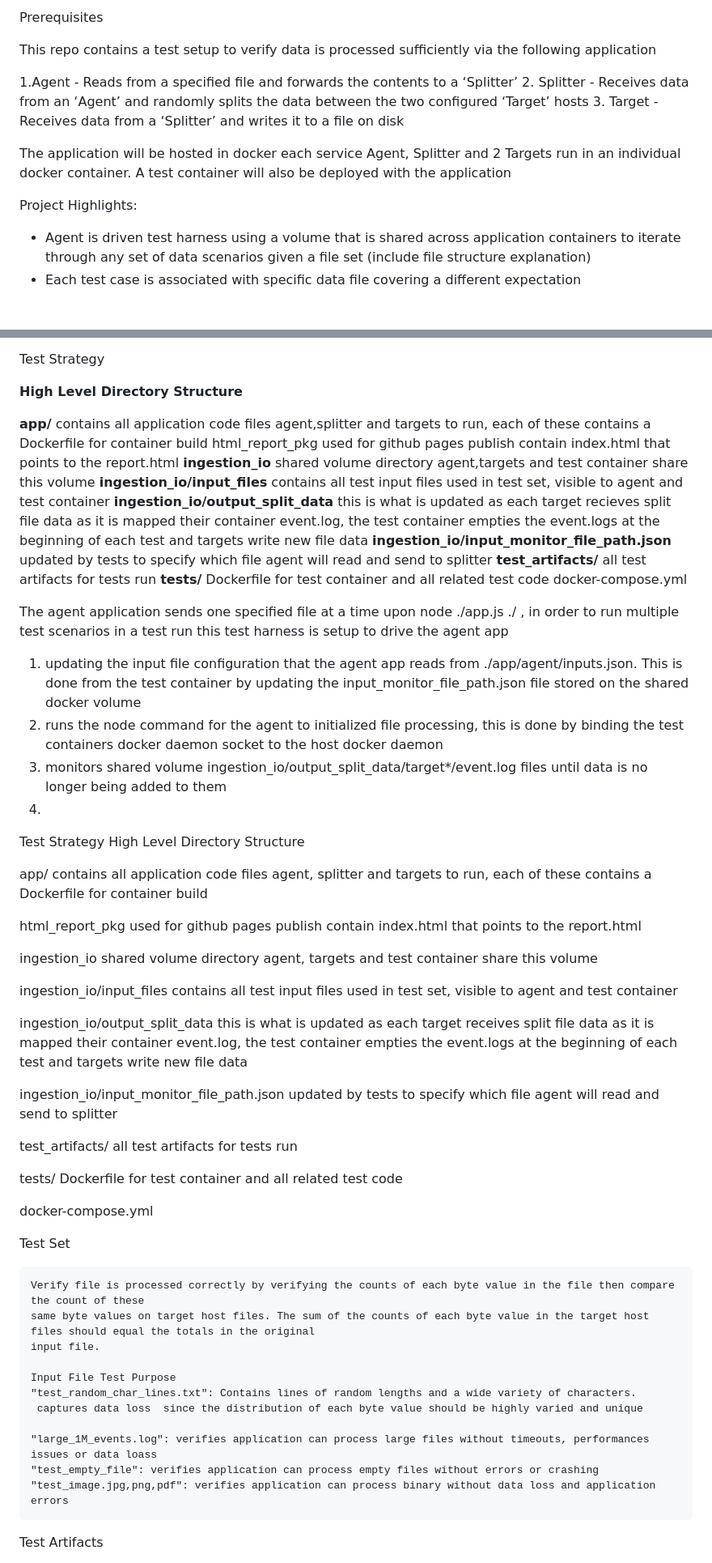
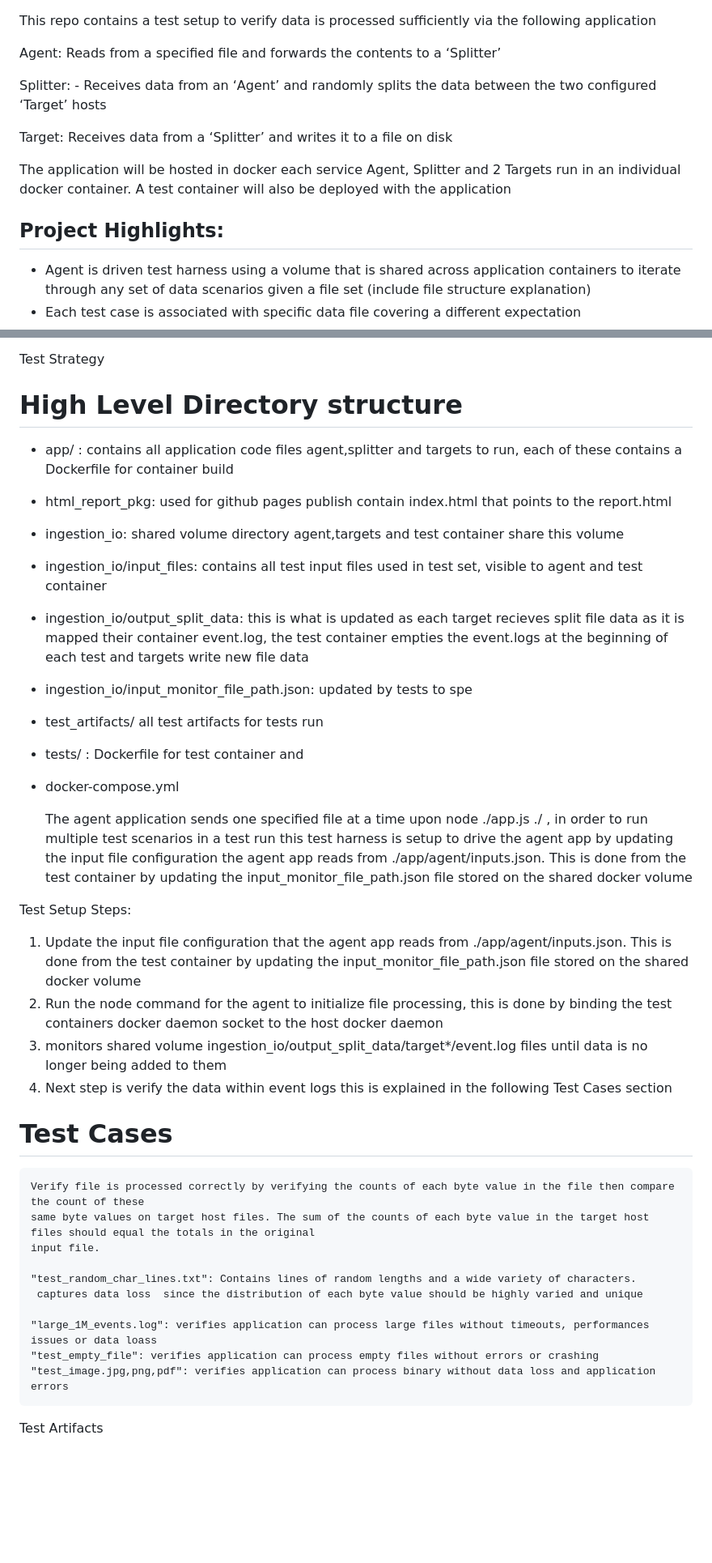
Before and after one commit to darraricks-gmail/splitter, a Markdown page: README.md, 2 parts joined by grey strips. Shown at 81% size. Drawn GitHub-style; blank space fills up the shorter version.

```diff
--- a/README.md
+++ b/README.md
@@ -1,21 +1,15 @@
-
-Prerequisites
-
-
-
-
-
 This repo contains a test setup to verify data is processed sufficiently via the following application
 
-1.Agent - Reads from a specified file and forwards the contents to a ‘Splitter’
-2. Splitter - Receives data from an ‘Agent’ and randomly splits the data
-between the two configured ‘Target’ hosts
-3. Target - Receives data from a ‘Splitter’ and writes it to a file on disk
+Agent: Reads from a specified file and forwards the contents to a ‘Splitter’
+
+Splitter: - Receives data from an ‘Agent’ and randomly splits the data between the two configured ‘Target’ hosts
+
+Target: Receives data from a ‘Splitter’ and writes it to a file on disk
 
 The application will be hosted in docker each service Agent, Splitter and 2 Targets run in an individual docker container.  A test
 container will also be deployed with the application
 
-Project Highlights:
+## Project Highlights:
 -  Agent is driven test harness using a volume that is shared across application containers to iterate through any set of data scenarios given a file set
 (include file structure explanation)
 - Each test case is associated with specific data file covering a different expectation
@@ -65,72 +59,49 @@ docker compose up --build
 
 Test Strategy
 
-**High Level Directory Structure**
+# High Level Directory structure
 
-**app/**    contains all application code files agent,splitter and targets to run, each of these contains a Dockerfile for container build
-html_report_pkg     used for github pages publish contain index.html that points to the report.html
-**ingestion_io**    shared volume directory  agent,targets and test container share this volume
-**ingestion_io/input_files**     contains all test input files used in test set, visible to agent and test container
-**ingestion_io/output_split_data**  this is what is updated as each target recieves split file data as it is mapped their container event.log, the test container empties the event.logs at the beginning
-of each test and targets write new file data
-**ingestion_io/input_monitor_file_path.json**       updated by tests to specify which file agent will read and send to splitter
-**test_artifacts/**   all test artifacts for tests run
-**tests/**  Dockerfile for test container and all related test code
-docker-compose.yml
+- app/ :   contains all application code files agent,splitter and targets to run, each of these contains a Dockerfile for container build
+
+- html_report_pkg:   used for github pages publish contain index.html that points to the report.html
+
+- ingestion_io:    shared volume directory  agent,targets and test container share this volume
+
+- ingestion_io/input_files:     contains all test input files used in test set, visible to agent and test container
+
+- ingestion_io/output_split_data:  this is what is updated as each target recieves split file data as it is mapped their container event.log, the test container empties the event.logs at the beginning of each test and targets write new file data
+
+- ingestion_io/input_monitor_file_path.json:       updated by tests to spe
+
+- test_artifacts/   all test artifacts for tests run
+
+- tests/ :  Dockerfile for test container and
+
+- docker-compose.yml
+
+   The agent application sends one specified file at a time upon node ./app.js ./ , in order to run multiple test scenarios in a test run this
+test harness is setup to drive the agent app by updating the input file configuration the agent app reads from ./app/agent/inputs.json.  This
+is done from the test container by updating the input_monitor_file_path.json file stored on the shared docker volume
+
+ Test Setup Steps:
+   1. Update the input file configuration that the agent app reads from ./app/agent/inputs.json.  This is done from the test container by updating the input_monitor_file_path.json file stored on the shared docker volume
+   2. Run the node command for the agent to initialize file processing, this is done by binding the test containers docker daemon socket to the host docker daemon
+   3. monitors shared volume ingestion_io/output_split_data/target*/event.log files until data is no longer being added to them
+   4. Next step is verify the data within event logs this is explained in the following Test Cases section
 
 
-   The agent application sends one specified file at a time upon node ./app.js ./ , in order to run multiple test scenarios in a test run this
-test harness is setup to drive the agent app
-   1. updating the input file configuration that the agent app reads from ./app/agent/inputs.json.  This is done from the test container by updating the input_monitor_file_path.json file stored on the shared docker volume
-   2. runs the node command for the agent to initialized file processing, this is done by binding the test containers docker daemon socket to the host docker daemon
-   3. monitors shared volume ingestion_io/output_split_data/target*/event.log files until data is no longer being added to them
-4.
-
-
-Test Strategy
-High Level Directory Structure
-
-app/
-contains all application code files agent, splitter and targets to run, each of these contains a Dockerfile for container build
-
-html_report_pkg
-used for github pages publish contain index.html that points to the report.html
-
-ingestion_io
-shared volume directory agent, targets and test container share this volume
-
-ingestion_io/input_files
-contains all test input files used in test set, visible to agent and test container
-
-ingestion_io/output_split_data
-this is what is updated as each target receives split file data as it is mapped their container event.log, the test container empties the event.logs at the beginning of each test and targets write new file data
-
-ingestion_io/input_monitor_file_path.json
-updated by tests to specify which file agent will read and send to splitter
-
-test_artifacts/
-all test artifacts for tests run
-
-tests/
-Dockerfile for test container and all related test code
-
-docker-compose.yml
-
-
-Test Set
+#  Test Cases
 
     Verify file is processed correctly by verifying the counts of each byte value in the file then compare the count of these
     same byte values on target host files. The sum of the counts of each byte value in the target host files should equal the totals in the original
     input file.
 
-    Input File Test Purpose
     "test_random_char_lines.txt": Contains lines of random lengths and a wide variety of characters.
      captures data loss  since the distribution of each byte value should be highly varied and unique
 
     "large_1M_events.log": verifies application can process large files without timeouts, performances issues or data loass
     "test_empty_file": verifies application can process empty files without errors or crashing
     "test_image.jpg,png,pdf": verifies application can process binary without data loss and application errors
-
 
 
 
```
Also changed, not shown: other parts of README.md (+0 -59 lines).
